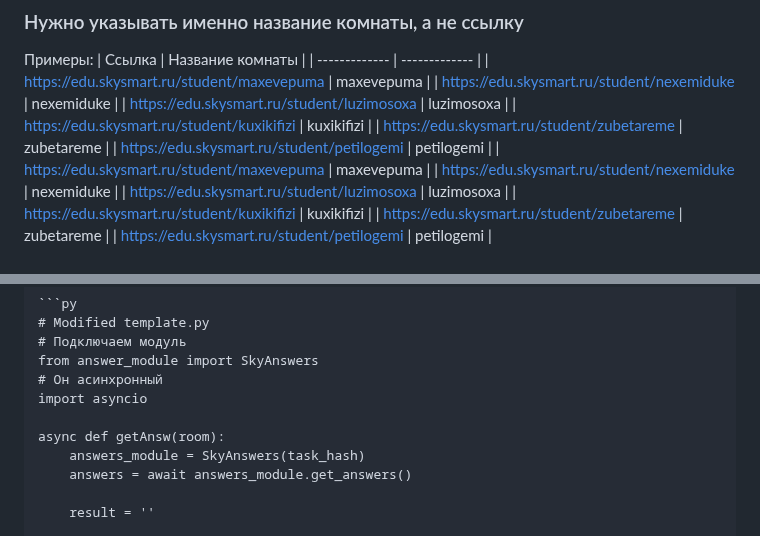
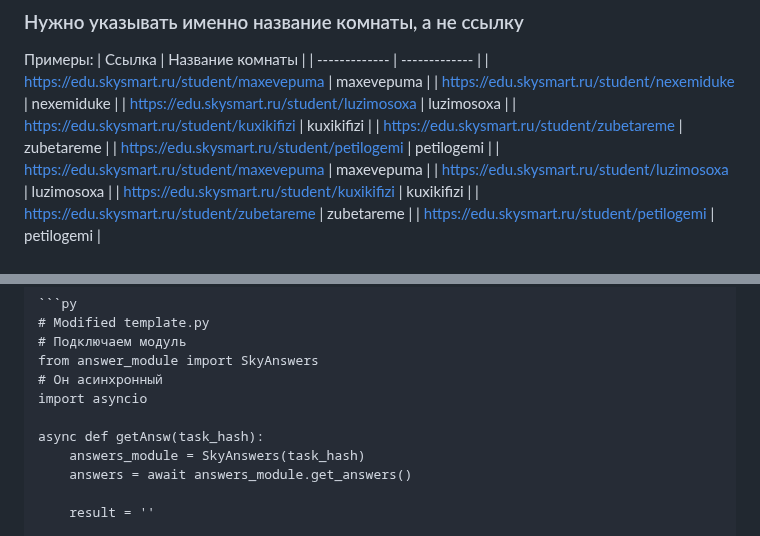
Before and after one commit to xartd0/Skysmart-Answers, a Markdown page: README.md, 2 parts joined by grey strips. GitHub-like rendering; folded sections open.

Commit message:
Исправлены баги в примерах кода README.md

```diff
--- a/README.md
+++ b/README.md
@@ -11,7 +11,6 @@
 | https://edu.skysmart.ru/student/zubetareme | zubetareme |
 | https://edu.skysmart.ru/student/petilogemi | petilogemi |
 | https://edu.skysmart.ru/student/maxevepuma | maxevepuma |
-| https://edu.skysmart.ru/student/nexemiduke | nexemiduke |
 | https://edu.skysmart.ru/student/luzimosoxa | luzimosoxa |
 | https://edu.skysmart.ru/student/kuxikifizi | kuxikifizi |
 | https://edu.skysmart.ru/student/zubetareme | zubetareme |
@@ -62,7 +61,7 @@ auth_creds = {
     # Он асинхронный
     import asyncio
 
-    async def getAnsw(room):
+    async def getAnsw(task_hash):
         answers_module = SkyAnswers(task_hash)
         answers = await answers_module.get_answers()
 
```
